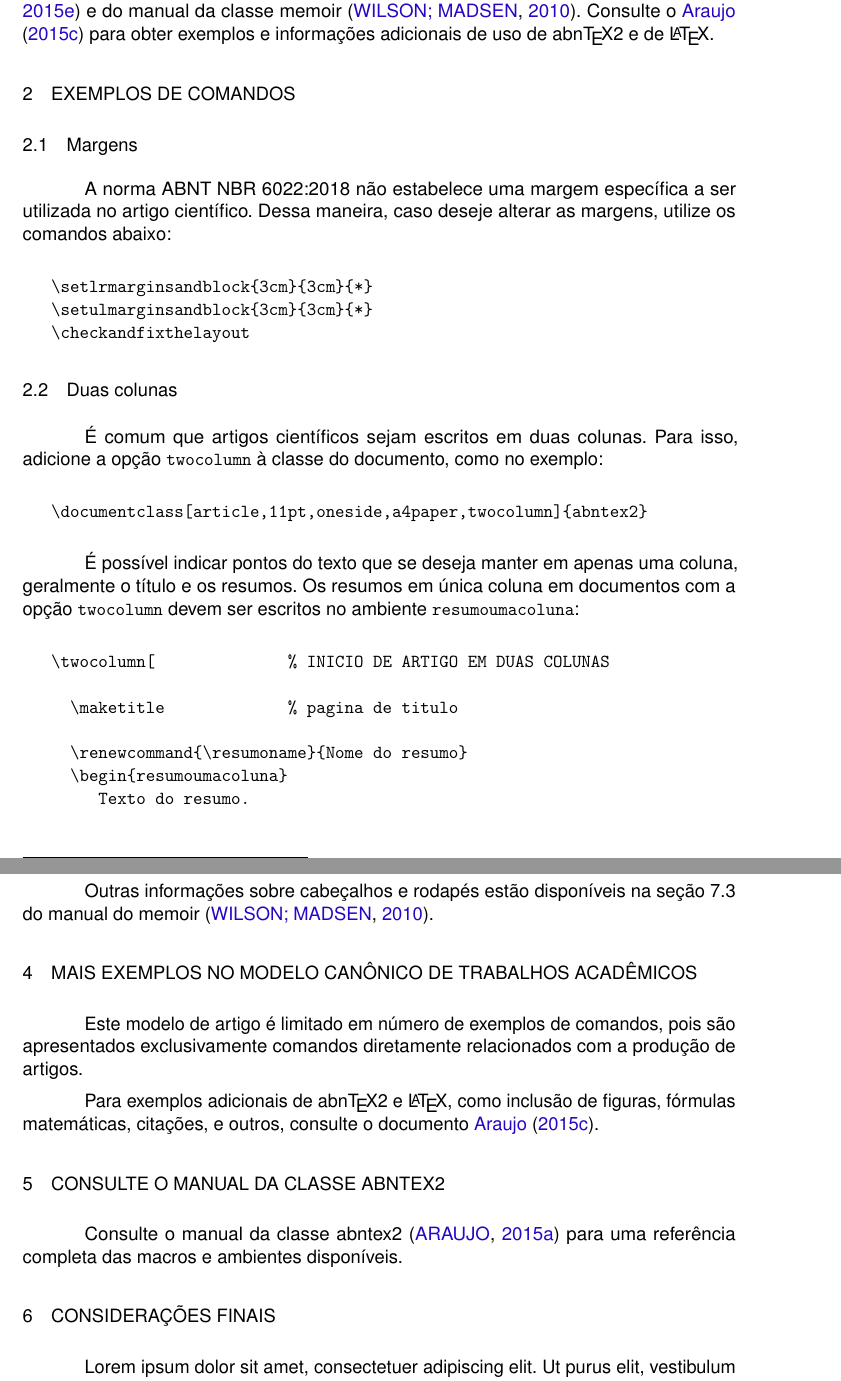
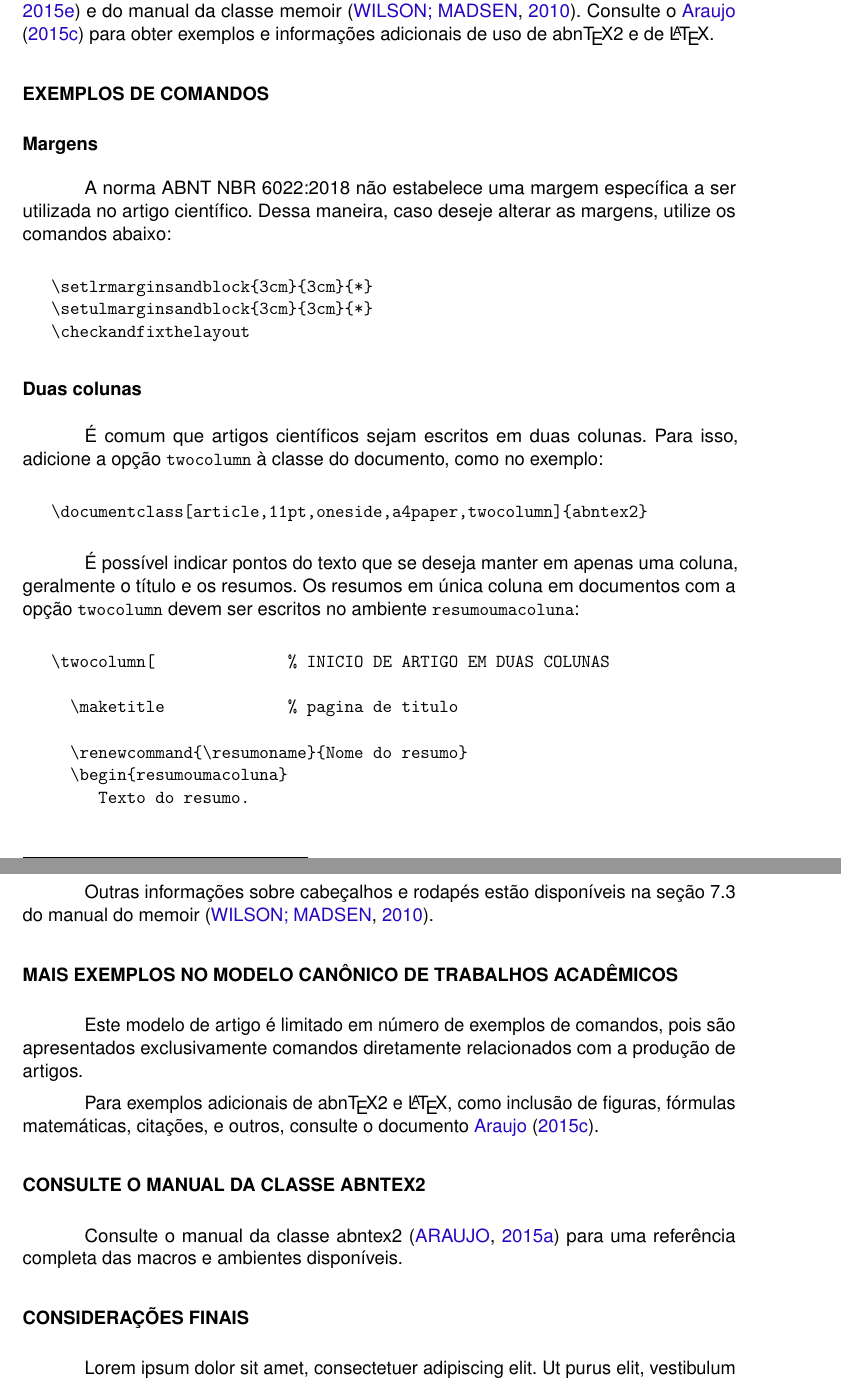
Before and after one commit to hvini/article-template, a LaTeX thesis (main.tex): two parts of pages 2 and 4 of 6, joined at a grey line, cut so that both start at the same text. Compiled offline with pdfLaTeX.

Commit message:
bold sections and subsections

```diff
--- a/main.tex
+++ b/main.tex
@@ -34,7 +34,7 @@
 	oneside,			% para impressão apenas no recto. Oposto a twoside
 	a4paper,			% tamanho do papel.
 	% -- opções da classe abntex2 --
-	%chapter=TITLE,		% títulos de capítulos convertidos em letras maiúsculas
+	chapter=TITLE,		% títulos de capítulos convertidos em letras maiúsculas
 	%section=TITLE,		% títulos de seções convertidos em letras maiúsculas
 	%subsection=TITLE,	% títulos de subseções convertidos em letras maiúsculas
 	%subsubsection=TITLE % títulos de subsubseções convertidos em letras maiúsculas
@@ -49,22 +49,20 @@
 % PACOTES
 % ---
 
-% ---
-% Pacotes fundamentais
-% ---
-\usepackage{helvet}			% Usa a fonte Latin Helvet
+% % ---
+% % Pacotes fundamentais
+% % ---
+\usepackage{helvet}			    % Usa a fonte Helvet
 \usepackage[T1]{fontenc}		% Selecao de codigos de fonte.
 \usepackage[utf8]{inputenc}		% Codificacao do documento (conversão automática dos acentos)
 \usepackage{indentfirst}		% Indenta o primeiro parágrafo de cada seção.
-\usepackage{nomencl} 			% Lista de simbolos
 \usepackage{color}				% Controle das cores
 \usepackage{graphicx}			% Inclusão de gráficos
-\usepackage{microtype} 			% para melhorias de justificação
+\usepackage{microtype} 			% Para melhorias de justificação
 \usepackage{pdfpages}           % Para incluir pdf no documento
 \usepackage{ragged2e}           % Para alinhamento de texto
 \usepackage{titlesec}           % Para estilo dos capítulos/subcapítulos
 \usepackage[bottom]{footmisc}   % arruma posição da nota de rodapé
-\usepackage{float}             % Para posicionar figuras
 \usepackage{fancyhdr}           % Para cabeçalhos e rodapés
 % ---
 
@@ -92,15 +90,14 @@
 \renewcommand*{\chapnumfont}{\normalfont\large\bfseries\sffamily}
 \renewcommand*{\chaptitlefont}{\normalfont\large\bfseries\sffamily}
 
-% Define o tamanho da fonte das seções e sub-seções para 12pt,
-% sendo as seções em negrito.
-\setsecheadstyle{\normalsize}
-\setsubsecheadstyle{\normalsize}
-% ---
+\makeatletter
+\titleformat{\section}
+  {\bfseries\MakeUppercase}{\thesection}{1em}{}
+\makeatother
 
 \makeatletter
-\titleformat{\section}
-  {\MakeUppercase}{\thesection}{1em}{}
+\titleformat{\subsection}
+  {\bfseries}{\thesubsection}{1em}{}
 \makeatother
 
 \graphicspath{{./images/}}
@@ -176,9 +173,11 @@ vinculação corporativa e endereço de contato.''}
 
 \fancypagestyle{plain}{
    \fancyhf{} % clear all header and footer fields
-    \fancyhead[RO,RE]{\thepage} %RO=right odd, RE=right even
+   \fancyhead[R]{\thepage}
    \renewcommand{\headrulewidth}{0pt}
    \renewcommand{\footrulewidth}{0pt}
+   \setlength\headheight{14.5pt}
+   \fancyheadoffset[R]{1cm}
 }
 
 % ---
@@ -193,8 +192,8 @@ vinculação corporativa e endereço de contato.''}
 \makeatletter
 \hypersetup{
 %pagebackref=true,
-		pdftitle={\@title},
-		pdfauthor={\@author},
+%pdftitle={\@title},
+%pdfauthor={\@author},
 pdfsubject={Modelo de artigo científico com abnTeX2},
 pdfcreator={LaTeX with abnTeX2},
 pdfkeywords={abnt}{latex}{abntex}{abntex2}{atigo científico},
@@ -301,9 +300,9 @@ exemplos e informações adicionais de uso de \abnTeX\ e de \LaTeX.
 % ----------------------------------------------------------
 % Seção de explicações
 % ----------------------------------------------------------
-\section{Exemplos de comandos}
+\section*{Exemplos de comandos}
 
-\subsection{Margens}
+\subsection*{Margens}
 
 A norma ABNT NBR 6022:2018 não estabelece uma margem específica a ser utilizada
 no artigo científico. Dessa maneira, caso deseje alterar as margens, utilize os
@@ -315,7 +314,7 @@ comandos abaixo:
    \checkandfixthelayout
 \end{verbatim}
 
-\subsection{Duas colunas}
+\subsection*{Duas colunas}
 
 É comum que artigos científicos sejam escritos em duas colunas. Para isso,
 adicione a opção \texttt{twocolumn} à classe do documento, como no exemplo:
@@ -421,7 +420,7 @@ comandos de divisão do documento. Por exemplo:
 Outras informações sobre cabeçalhos e rodapés estão disponíveis na seção 7.3 do
 manual do \textsf{memoir} \cite{memoir}.
 
-\section{Mais exemplos no Modelo Canônico de Trabalhos Acadêmicos}
+\section*{Mais exemplos no Modelo Canônico de Trabalhos Acadêmicos}
 
 Este modelo de artigo é limitado em número de exemplos de comandos, pois são
 apresentados exclusivamente comandos diretamente relacionados com a produção de
@@ -431,7 +430,7 @@ Para exemplos adicionais de \abnTeX\ e \LaTeX, como inclusão de figuras,
 fórmulas matemáticas, citações, e outros, consulte o documento
 \citeonline{abntex2modelo}.
 
-\section{Consulte o manual da classe \textsf{abntex2}}
+\section*{Consulte o manual da classe \textsf{abntex2}}
 
 Consulte o manual da classe \textsf{abntex2} \cite{abntex2classe} para uma
 referência completa das macros e ambientes disponíveis.
@@ -445,7 +444,7 @@ referência completa das macros e ambientes disponíveis.
 % ---
 % Conclusão
 % ---
-\section{Considerações finais}
+\section*{Considerações finais}
 
 \lipsum[1]
 
```
Also changed, not shown: main.pdf, main.tex (6 more changed lines). Lines whose indentation alone changed are shown as unchanged.
